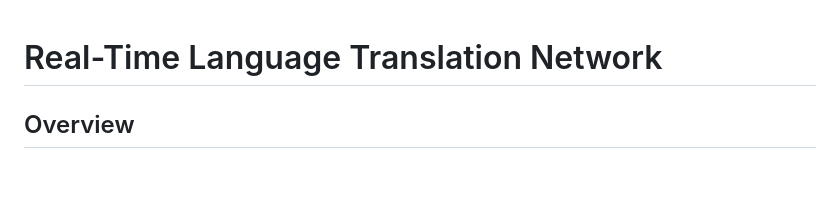
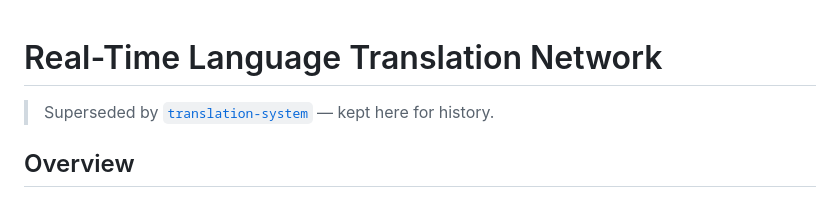
Before and after one commit to IamHassanAb/real-time-translation-network, a Markdown page: README.md, the part around the change. Rendered like a GitHub page; blank space fills up the shorter version.

Commit message:
Revise README to reflect project status
Updated README to indicate project superseded by translation-system.

```diff
--- a/README.md
+++ b/README.md
@@ -1,5 +1,5 @@
 # Real-Time Language Translation Network
-
+> Superseded by [`translation-system`](https://github.com/IamHassanAb/translation-system) — kept here for history.
 ## Overview
 This project implements a distributed system architecture that enables real-time text message translation between 2-3 languages in a chat-style interface. The system is designed to be scalable, fault-tolerant, and provide instant translations while maintaining low latency across multiple users.
 
```
